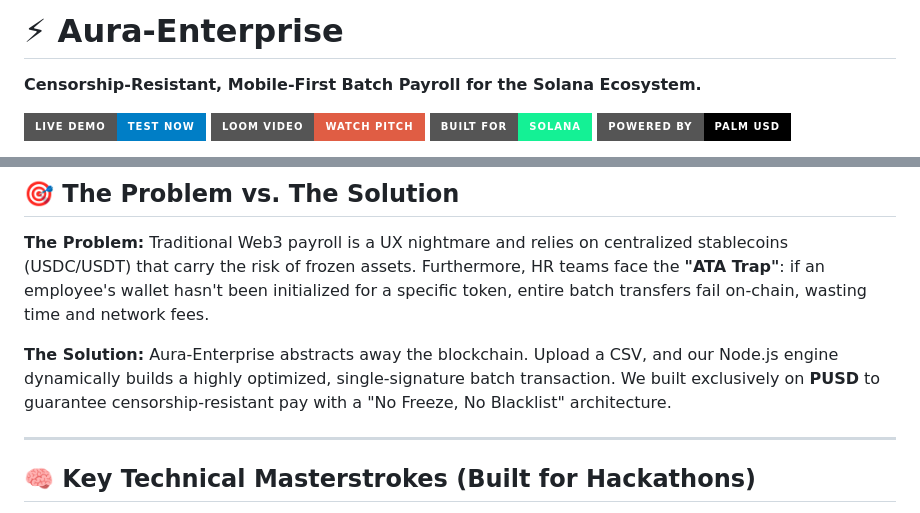
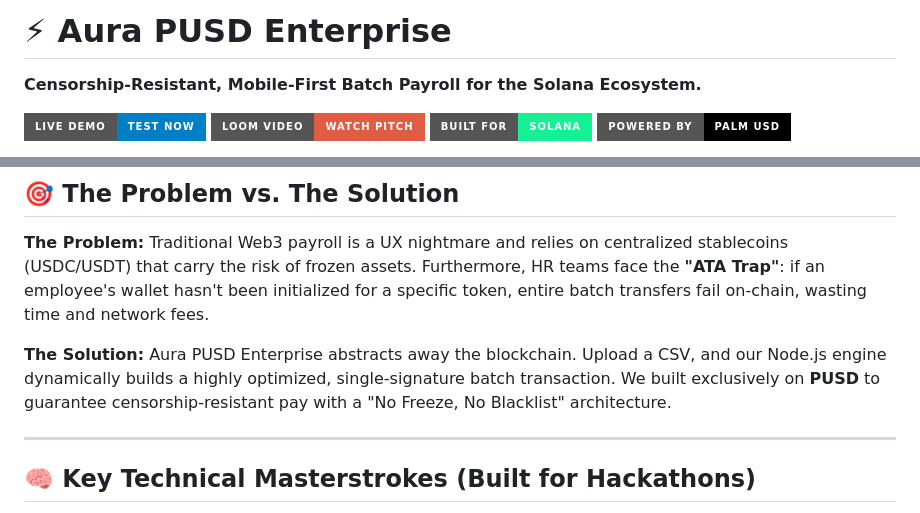
Before and after one commit to dakshrawat298-gif/Aura-PUSD-Enterprise, a Markdown page: README.md, 2 parts joined by grey strips. GitHub-like rendering; badges without logos.

```diff
--- a/README.md
+++ b/README.md
@@ -1,4 +1,4 @@
-# ⚡ Aura-Enterprise
+# ⚡ Aura PUSD Enterprise
 
 **Censorship-Resistant, Mobile-First Batch Payroll for the Solana Ecosystem.**
 
@@ -15,7 +15,7 @@
 
 **The Problem:** Traditional Web3 payroll is a UX nightmare and relies on centralized stablecoins (USDC/USDT) that carry the risk of frozen assets. Furthermore, HR teams face the **"ATA Trap"**: if an employee's wallet hasn't been initialized for a specific token, entire batch transfers fail on-chain, wasting time and network fees.
 
-**The Solution:** Aura-Enterprise abstracts away the blockchain. Upload a CSV, and our Node.js engine dynamically builds a highly optimized, single-signature batch transaction. We built exclusively on **PUSD** to guarantee censorship-resistant pay with a "No Freeze, No Blacklist" architecture.
+**The Solution:** Aura PUSD Enterprise abstracts away the blockchain. Upload a CSV, and our Node.js engine dynamically builds a highly optimized, single-signature batch transaction. We built exclusively on **PUSD** to guarantee censorship-resistant pay with a "No Freeze, No Blacklist" architecture.
 
 ---
 
```
